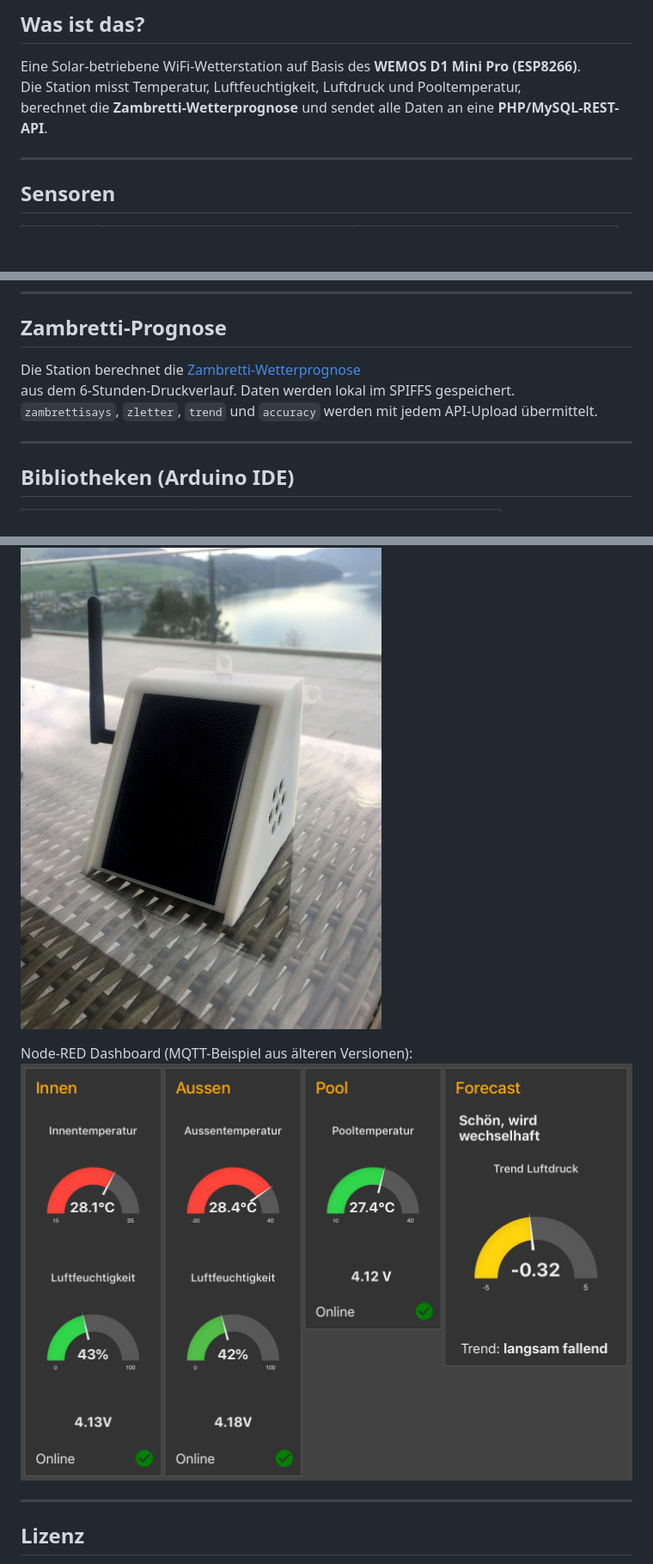
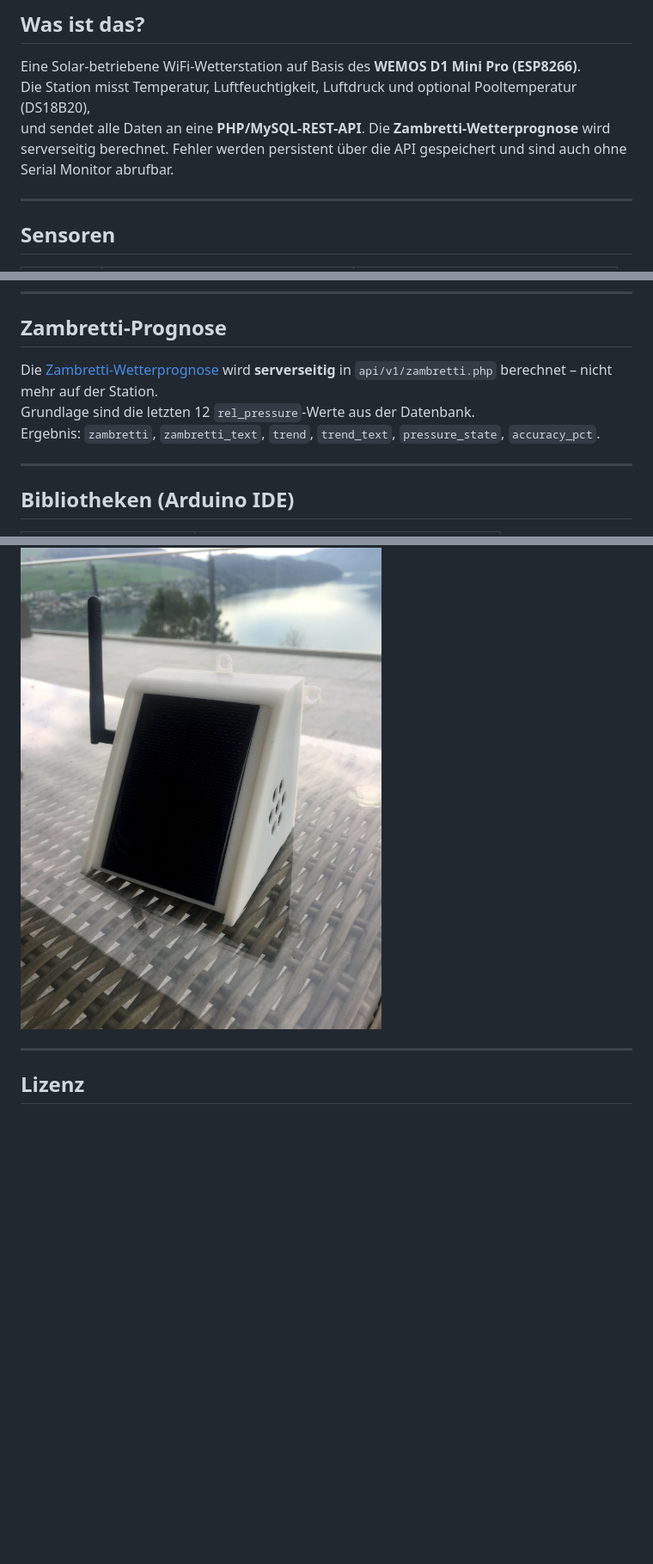
Before and after one commit to esistich/Solar_WiFi_Weather_Station_Ecosystem, a Markdown page: README.md, 3 parts joined by grey strips. Shown at 86% size. GitHub-like rendering; blank space fills up the shorter version.

```diff
--- a/README.md
+++ b/README.md
@@ -11,8 +11,10 @@ Branch: `feature/v2.7-config-portal-api`
 ## Was ist das?
 
 Eine Solar-betriebene WiFi-Wetterstation auf Basis des **WEMOS D1 Mini Pro (ESP8266)**.
-Die Station misst Temperatur, Luftfeuchtigkeit, Luftdruck und Pooltemperatur,
-berechnet die **Zambretti-Wetterprognose** und sendet alle Daten an eine **PHP/MySQL-REST-API**.
+Die Station misst Temperatur, Luftfeuchtigkeit, Luftdruck und optional Pooltemperatur (DS18B20),
+und sendet alle Daten an eine **PHP/MySQL-REST-API**. Die **Zambretti-Wetterprognose** wird
+serverseitig berechnet. Fehler werden persistent über die API gespeichert und sind auch ohne
+Serial Monitor abrufbar.
 
 ---
 
@@ -129,9 +166,10 @@ Deployment: `https://timm-sander.net/swsapi`
 
 ## Zambretti-Prognose
 
-Die Station berechnet die [Zambretti-Wetterprognose](https://www.iquilezles.org/www/articles/zambretti/zambretti.htm)
-aus dem 6-Stunden-Druckverlauf. Daten werden lokal im SPIFFS gespeichert.
-`zambrettisays`, `zletter`, `trend` und `accuracy` werden mit jedem API-Upload übermittelt.
+Die [Zambretti-Wetterprognose](https://www.iquilezles.org/www/articles/zambretti/zambretti.htm)
+wird **serverseitig** in `api/v1/zambretti.php` berechnet – nicht mehr auf der Station.
+Grundlage sind die letzten 12 `rel_pressure`-Werte aus der Datenbank.
+Ergebnis: `zambretti`, `zambretti_text`, `trend`, `trend_text`, `pressure_state`, `accuracy_pct`.
 
 ---
 
@@ -154,9 +191,6 @@ aus dem 6-Stunden-Druckverlauf. Daten werden lokal im SPIFFS gespeichert.
 
 ![Station](docs/IMG_2951.jpg)
 
-Node-RED Dashboard (MQTT-Beispiel aus älteren Versionen):
-![Node-RED](docs/Node-Red-Dashboard.png)
-
 ---
 
 ## Lizenz
```
Also changed, not shown: other parts of README.md (+52 -18 lines).
